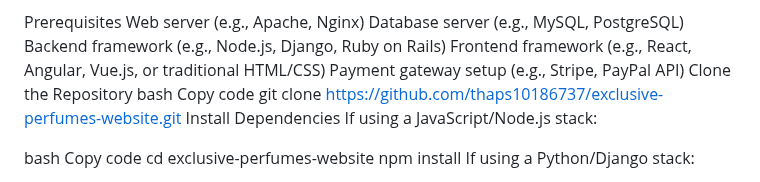
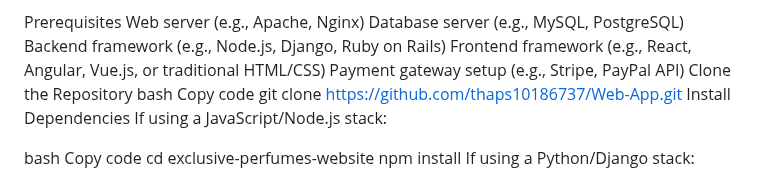
Before and after one commit to thaps10186737/Web-App, a Markdown page: README.md, the part around the change. Rendered like a GitHub page.

```diff
--- a/README.md
+++ b/README.md
@@ -44,7 +44,7 @@ Payment gateway setup (e.g., Stripe, PayPal API)
 Clone the Repository
 bash
 Copy code
-git clone https://github.com/thaps10186737/exclusive-perfumes-website.git
+git clone https://github.com/thaps10186737/Web-App.git
 Install Dependencies
 If using a JavaScript/Node.js stack:
 
```
